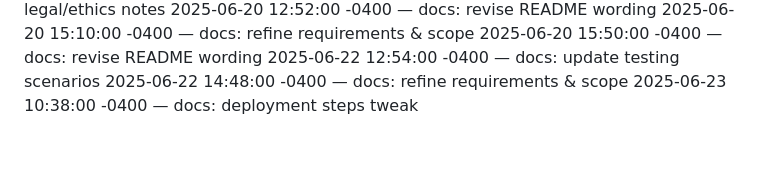
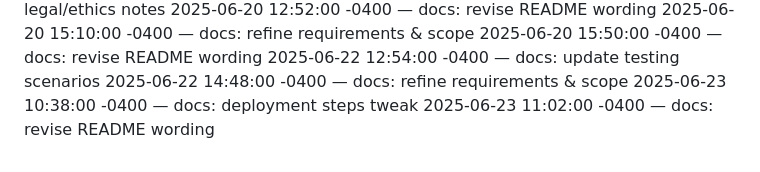
Before and after one commit to Dumisani-C/advanced_payment_and_support_system, a Markdown page: docs/CHANGELOG.md, the part around the change. Rendered like a GitHub page.

Commit message:
docs: revise README wording

```diff
--- a/docs/CHANGELOG.md
+++ b/docs/CHANGELOG.md
@@ -435,3 +435,4 @@
 2025-06-22 12:54:00 -0400 — docs: update testing scenarios
 2025-06-22 14:48:00 -0400 — docs: refine requirements & scope
 2025-06-23 10:38:00 -0400 — docs: deployment steps tweak
+2025-06-23 11:02:00 -0400 — docs: revise README wording
```
